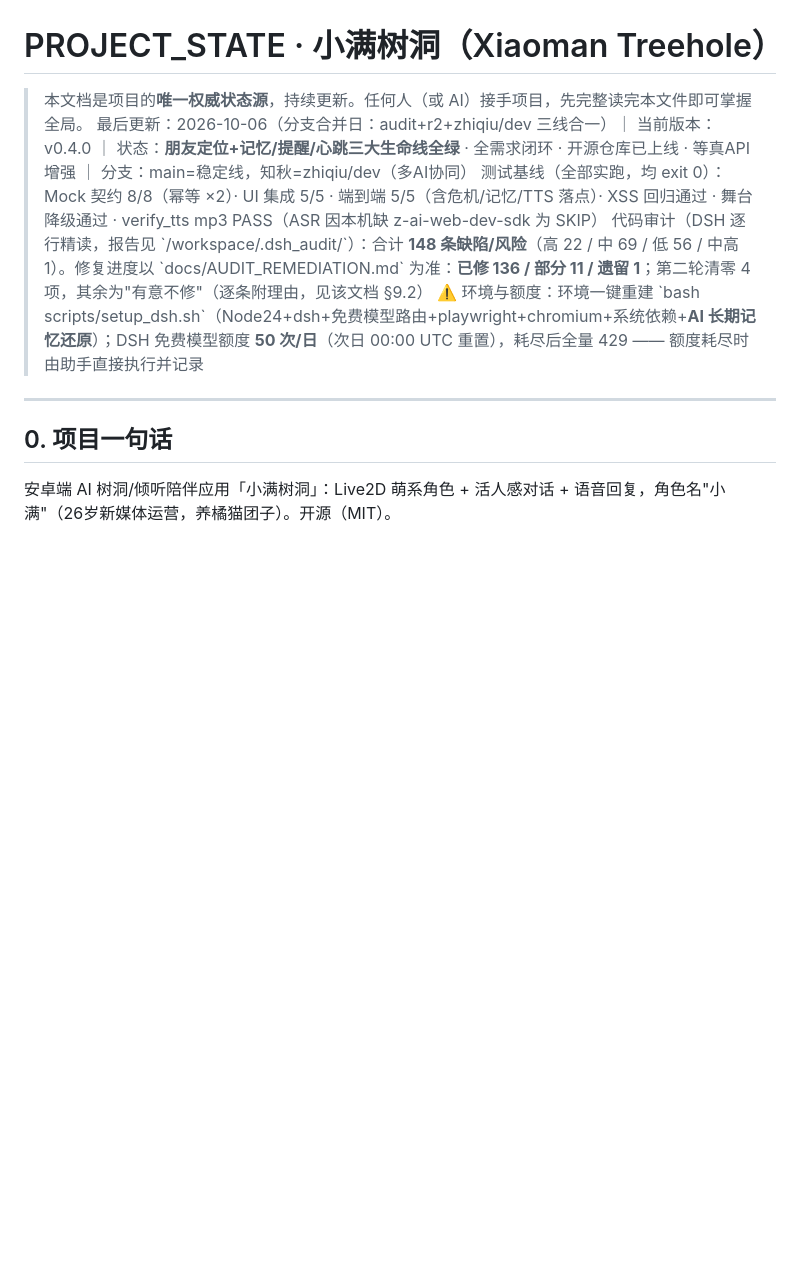
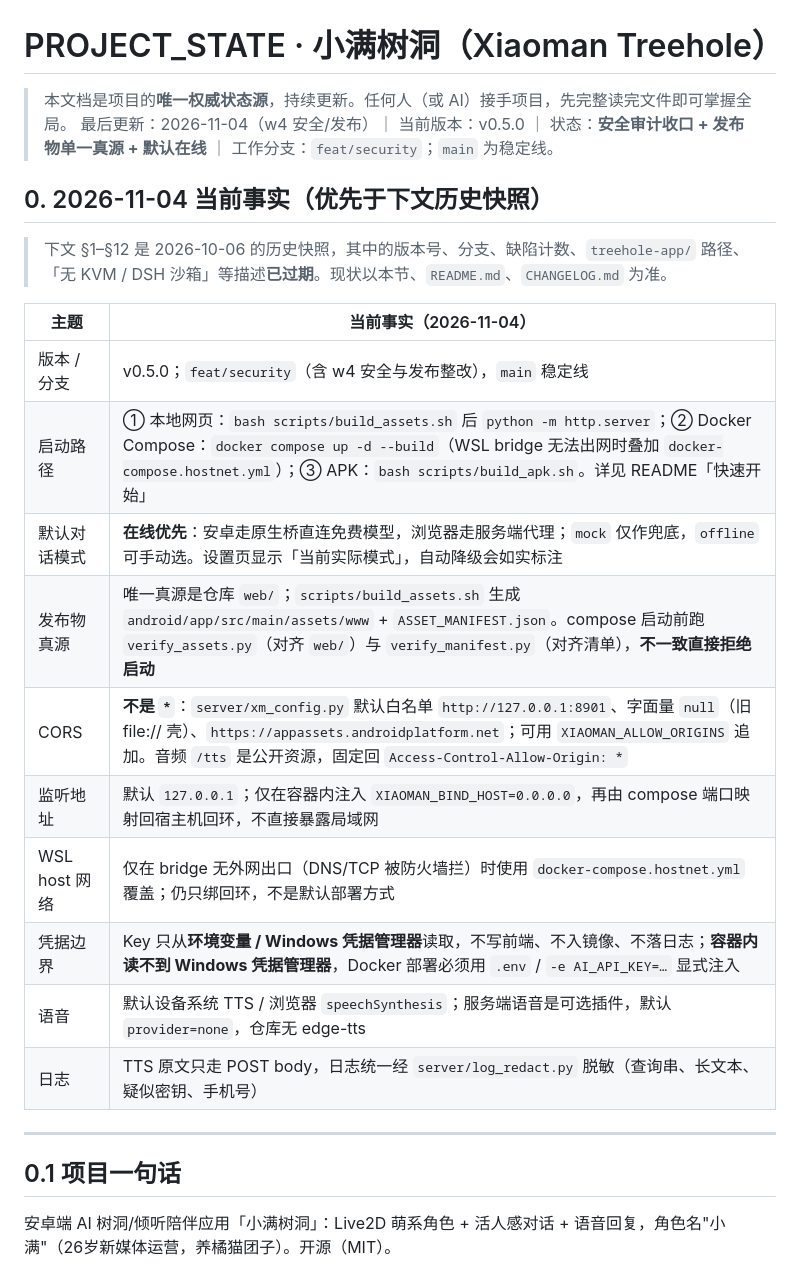
Before and after one commit to xx8888888-xh/xiaoman-treehole, a Markdown page: docs/PROJECT_STATE.md, the part around one of its changes. GitHub-like rendering; blank space fills up the shorter version.

Commit message:
w4(docs): 更正 CORS 白名单、WSL hostnet 与凭据边界等过期说法

```diff
--- a/docs/PROJECT_STATE.md
+++ b/docs/PROJECT_STATE.md
@@ -1,13 +1,29 @@
 # PROJECT_STATE · 小满树洞（Xiaoman Treehole）
 
-> 本文档是项目的**唯一权威状态源**，持续更新。任何人（或 AI）接手项目，先完整读完本文件即可掌握全局。
-> 最后更新：2026-10-06（分支合并日：audit+r2+zhiqiu/dev 三线合一）｜ 当前版本：v0.4.0 ｜ 状态：**朋友定位+记忆/提醒/心跳三大生命线全绿** · 全需求闭环 · 开源仓库已上线 · 等真API增强 ｜ 分支：main=稳定线，知秋=zhiqiu/dev（多AI协同）
-> 测试基线（全部实跑，均 exit 0）：Mock 契约 8/8（幂等 ×2）· UI 集成 5/5 · 端到端 5/5（含危机/记忆/TTS 落点）· XSS 回归通过 · 舞台降级通过 · verify_tts mp3 PASS（ASR 因本机缺 z-ai-web-dev-sdk 为 SKIP）
-> 代码审计（DSH 逐行精读，报告见 \`/workspace/.dsh_audit/\`）：合计 **148 条缺陷/风险**（高 22 / 中 69 / 低 56 / 中高 1）。修复进度以 \`docs/AUDIT_REMEDIATION.md\` 为准：**已修 136 / 部分 11 / 遗留 1**；第二轮清零 4 项，其余为"有意不修"（逐条附理由，见该文档 §9.2）
-> ⚠️ 环境与额度：环境一键重建 \`bash scripts/setup_dsh.sh\`（Node24+dsh+免费模型路由+playwright+chromium+系统依赖+**AI 长期记忆还原**）；DSH 免费模型额度 **50 次/日**（次日 00:00 UTC 重置），耗尽后全量 429 —— 额度耗尽时由助手直接执行并记录
+> 本文档是项目的**唯一权威状态源**，持续更新。任何人（或 AI）接手项目，先完整读完文件即可掌握全局。
+> 最后更新：2026-11-04（w4 安全/发布）｜ 当前版本：v0.5.0 ｜ 状态：**安全审计收口 + 发布物单一真源 + 默认在线** ｜ 工作分支：`feat/security`；`main` 为稳定线。
+
+## 0. 2026-11-04 当前事实（优先于下文历史快照）
+
+> 下文 §1–§12 是 2026-10-06 的历史快照，其中的版本号、分支、缺陷计数、`treehole-app/` 路径、
+> 「无 KVM / DSH 沙箱」等描述**已过期**。现状以本节、`README.md`、`CHANGELOG.md` 为准。
+
+| 主题 | 当前事实（2026-11-04） |
+|---|---|
+| 版本 / 分支 | v0.5.0；`feat/security`（含 w4 安全与发布整改），`main` 稳定线 |
+| 启动路径 | ① 本地网页：`bash scripts/build_assets.sh` 后 `python -m http.server`；② Docker Compose：`docker compose up -d --build`（WSL bridge 无法出网时叠加 `docker-compose.hostnet.yml`）；③ APK：`bash scripts/build_apk.sh`。详见 README「快速开始」 |
+| 默认对话模式 | **在线优先**：安卓走原生桥直连免费模型，浏览器走服务端代理；`mock` 仅作兜底，`offline` 可手动选。设置页显示「当前实际模式」，自动降级会如实标注 |
+| 发布物真源 | 唯一真源是仓库 `web/`；`scripts/build_assets.sh` 生成 `android/app/src/main/assets/www` + `ASSET_MANIFEST.json`。compose 启动前跑 `verify_assets.py`（对齐 `web/`）与 `verify_manifest.py`（对齐清单），**不一致直接拒绝启动** |
+| CORS | **不是 `*`**：`server/xm_config.py` 默认白名单 `http://127.0.0.1:8901`、字面量 `null`（旧 file:// 壳）、`https://appassets.androidplatform.net`；可用 `XIAOMAN_ALLOW_ORIGINS` 追加。音频 `/tts` 是公开资源，固定回 `Access-Control-Allow-Origin: *` |
+| 监听地址 | 默认 `127.0.0.1`；仅在容器内注入 `XIAOMAN_BIND_HOST=0.0.0.0`，再由 compose 端口映射回宿主机回环，不直接暴露局域网 |
+| WSL host 网络 | 仅在 bridge 无外网出口（DNS/TCP 被防火墙拦）时使用 `docker-compose.hostnet.yml` 覆盖；仍只绑回环，不是默认部署方式 |
+| 凭据边界 | Key 只从**环境变量 / Windows 凭据管理器**读取，不写前端、不入镜像、不落日志；**容器内读不到 Windows 凭据管理器**，Docker 部署必须用 `.env` / `-e AI_API_KEY=…` 显式注入 |
+| 语音 | 默认设备系统 TTS / 浏览器 `speechSynthesis`；服务端语音是可选插件，默认 `provider=none`，仓库无 edge-tts |
+| 日志 | TTS 原文只走 POST body，日志统一经 `server/log_redact.py` 脱敏（查询串、长文本、疑似密钥、手机号） |
+
 ---
 
-## 0. 项目一句话
+## 0.1 项目一句话
 
 安卓端 AI 树洞/倾听陪伴应用「小满树洞」：Live2D 萌系角色 + 活人感对话 + 语音回复，角色名"小满"（26岁新媒体运营，养橘猫团子）。开源（MIT）。
 
```
Also changed, not shown: other parts of docs/PROJECT_STATE.md (+13 -12 lines), ANALYSIS.md (+10 -0 lines), docs/AUDIT_REMEDIATION.md (+8 -0 lines).
